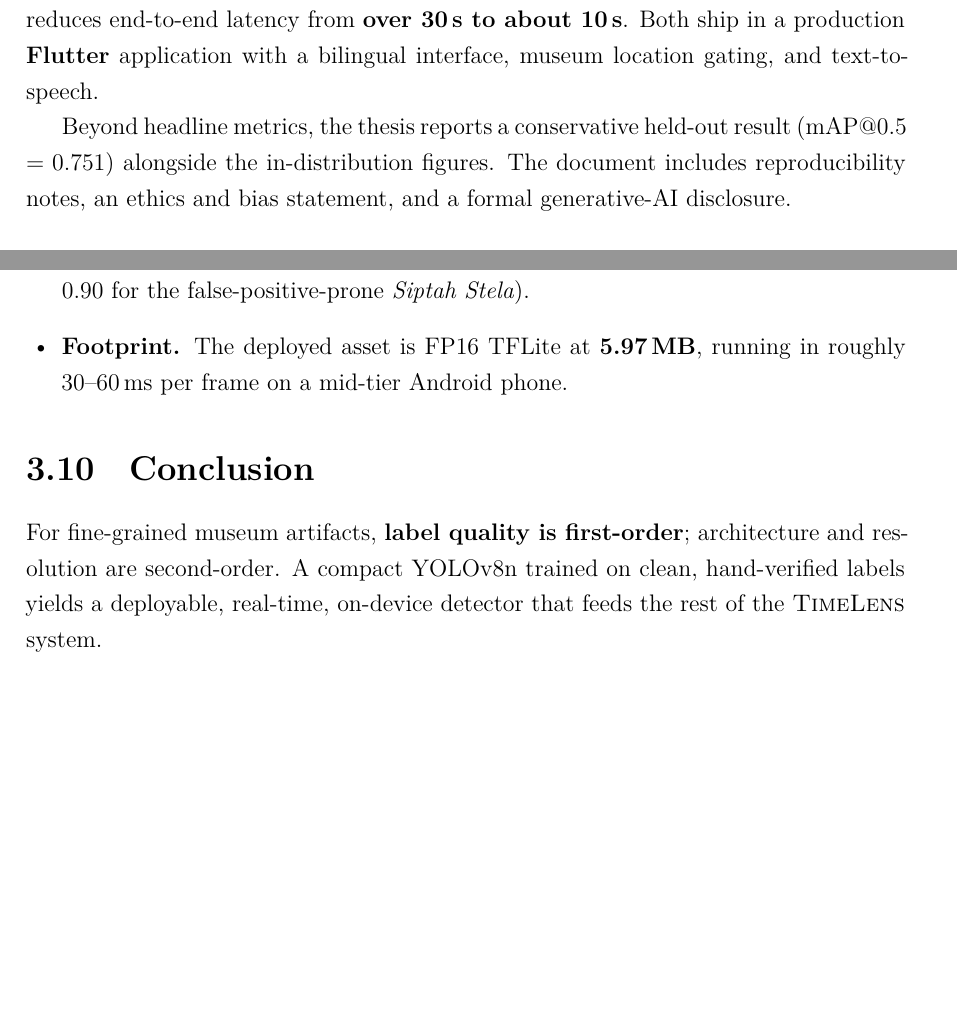
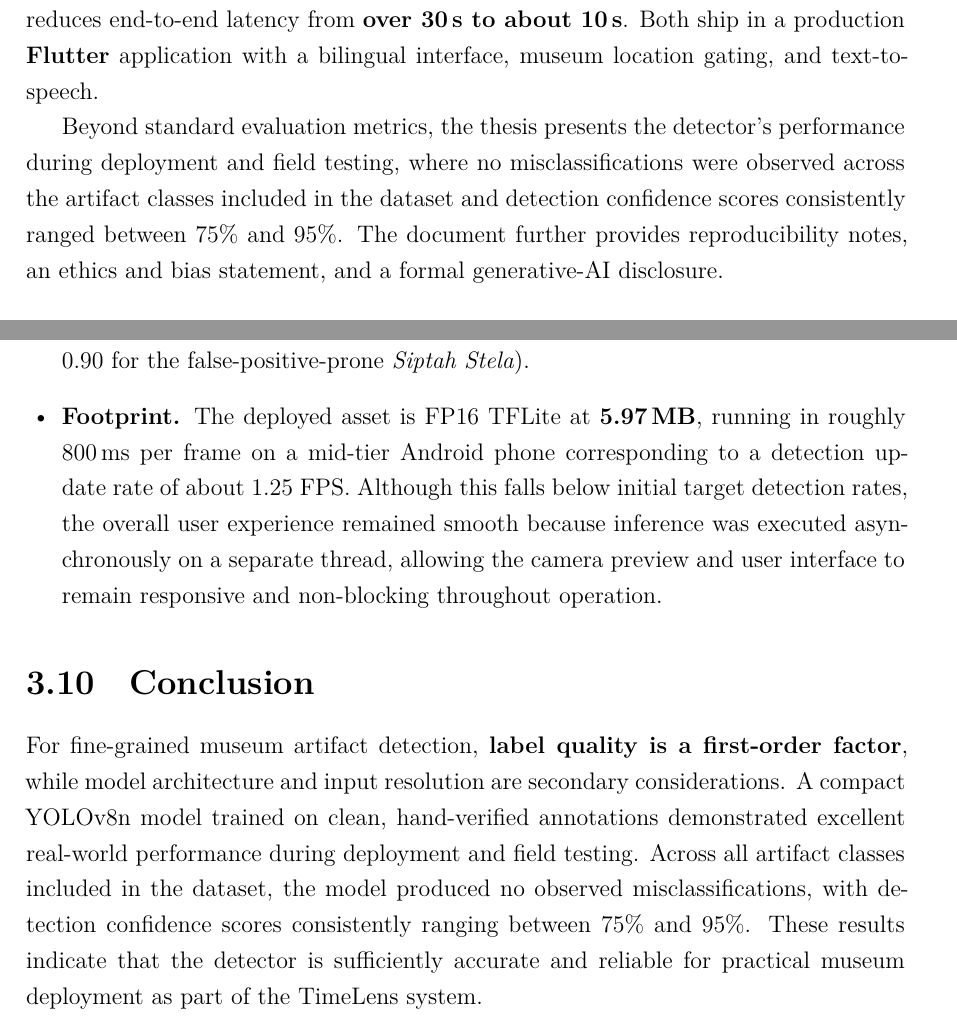
Before and after one commit to aliashraf6649/timelens-thesis, a LaTeX thesis (main.tex, which reads chapters/05-detection.tex, frontmatter/abstract.tex): two parts of pages 3 and 40 of 62, joined at a grey line, cut so that both start at the same text, the shorter picture padded with empty space. Compiled offline with XeLaTeX.

Commit message:
rewrite some parts about realtime detection & inference speed

```diff
--- a/chapters/05-detection.tex
+++ b/chapters/05-detection.tex
@@ -249,7 +249,9 @@ visually similar statues.}
         rejection (global $0.75$, with $0.90$ for the false-positive-prone
         \emph{Siptah Stela}).
   \item \textbf{Footprint.} The deployed asset is FP16 TFLite at \textbf{5.97\,MB},
-        running in roughly $30$--$60$\,ms per frame on a mid-tier Android phone.
+        running in roughly $800$\,ms per frame on a mid-tier Android phone corresponding to a detection update rate of about 1.25 FPS.
+        Although this falls below initial target detection rates, the overall user experience remained smooth because inference was executed asynchronously on a separate thread,
+        allowing the camera preview and user interface to remain responsive and non-blocking throughout operation.
 \end{itemize}
 
 % \section{Limitations}
@@ -259,8 +261,8 @@ visually similar statues.}
 % than by frame, capturing a phone-camera deployment test set, and stronger augmentation.
 
 \section{Conclusion}
-
-For fine-grained museum artifacts, \textbf{label quality is first-order}; architecture
-and resolution are second-order. A compact YOLOv8n trained on clean, hand-verified
-labels yields a deployable, real-time, on-device detector that feeds the rest of the
-\TimeLens{} system.
+% For fine-grained museum artifacts, \textbf{label quality is first-order}; architecture
+% and resolution are second-order. A compact YOLOv8n trained on clean, hand-verified
+% labels yields a deployable, real-time, on-device detector that feeds the rest of the
+% \TimeLens{} system.
+For fine-grained museum artifact detection, \textbf{label quality is a first-order factor}, while model architecture and input resolution are secondary considerations. A compact YOLOv8n model trained on clean, hand-verified annotations demonstrated excellent real-world performance during deployment and field testing. Across all artifact classes included in the dataset, the model produced no observed misclassifications, with detection confidence scores consistently ranging between 75\% and 95\%. These results indicate that the detector is sufficiently accurate and reliable for practical museum deployment as part of the TimeLens system.
--- a/frontmatter/abstract.tex
+++ b/frontmatter/abstract.tex
@@ -25,10 +25,13 @@ end-to-end latency from \textbf{over 30\,s to about 10\,s}. Both ship in a produ
 \textbf{Flutter} application with a bilingual interface, museum location gating, and
 text-to-speech.
 
-Beyond headline metrics, the thesis reports a conservative held-out
-result (mAP@0.5 $=0.751$) alongside the in-distribution figures. The document
-includes reproducibility notes, an ethics and bias statement, and a formal
-generative-AI disclosure.
+Beyond standard evaluation metrics, the thesis presents the detector's performance during deployment and field testing,
+where no misclassifications were observed across the artifact classes included in the dataset and detection confidence scores
+consistently ranged between 75\% and 95\%. The document further provides reproducibility notes, an ethics and bias statement, and a formal generative-AI disclosure.
+%Beyond headline metrics, the thesis reports a conservative held-out
+%result (mAP@0.5 $=0.751$) alongside the in-distribution figures. The document
+%includes reproducibility notes, an ethics and bias statement, and a formal
+%generative-AI disclosure.
 
 \vspace{1.2em}
 \noindent\textbf{Keywords:} on-device object detection; YOLOv8n; TensorFlow Lite;
```
Also changed, not shown: chapters/03-analysis-and-design.tex (+1 -1 lines), chapters/07-market.tex (+1 -1 lines), frontmatter/abstract_arabic.tex (+2 -11 lines).
